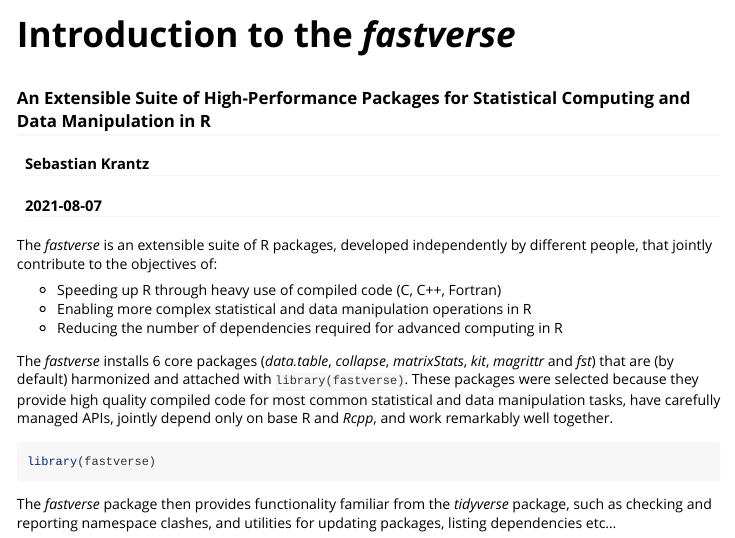
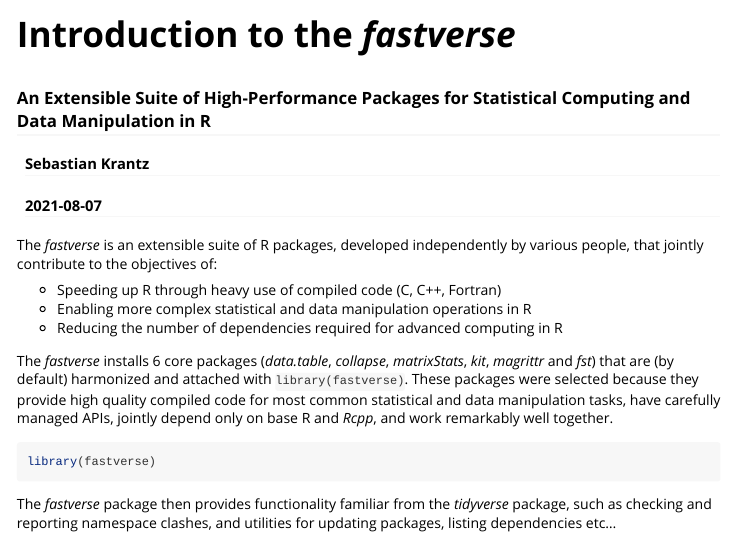
Before and after one commit to fastverse/fastverse, an R Markdown document (vignettes/fastverse_intro.Rmd): the page in a window 1100 px wide, from its top. Rendered offline with R 4.5, knitr and Pandoc, with nearby package versions; some code elsewhere in the file could not run offline.

Commit message:
Final spelling and fixing a link to tidyfst cheatsheet.

````diff
--- a/vignettes/fastverse_intro.Rmd
+++ b/vignettes/fastverse_intro.Rmd
@@ -29,7 +29,7 @@ options(repos = c(CRAN = "https://cran.rstudio.com/")) # crayon.enabled = TRUE
 options(fastverse.styling = .fv_styling)
 ```
 
-The *fastverse* is an extensible suite of R packages, developed independently by different people, that jointly contribute to the objectives of:
+The *fastverse* is an extensible suite of R packages, developed independently by various people, that jointly contribute to the objectives of:
 
 - Speeding up R through heavy use of compiled code (C, C++, Fortran)
 - Enabling more complex statistical and data manipulation operations in R
````
Also changed, not shown: R/fastverse.R (+1 -1 lines), misc/comments.R (+3 -3 lines), README.md, docs/pkgdown.yml, 5 other files.
